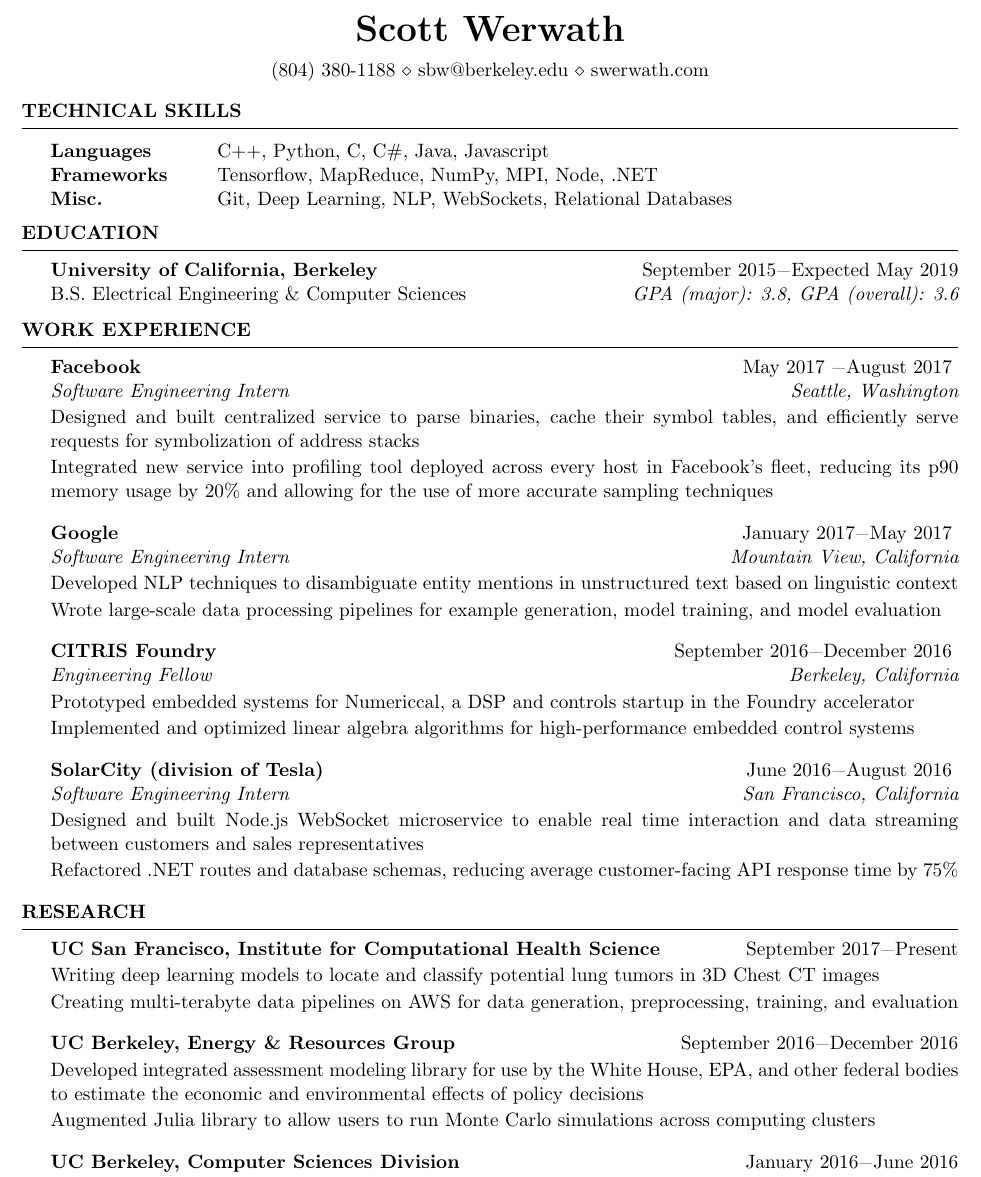
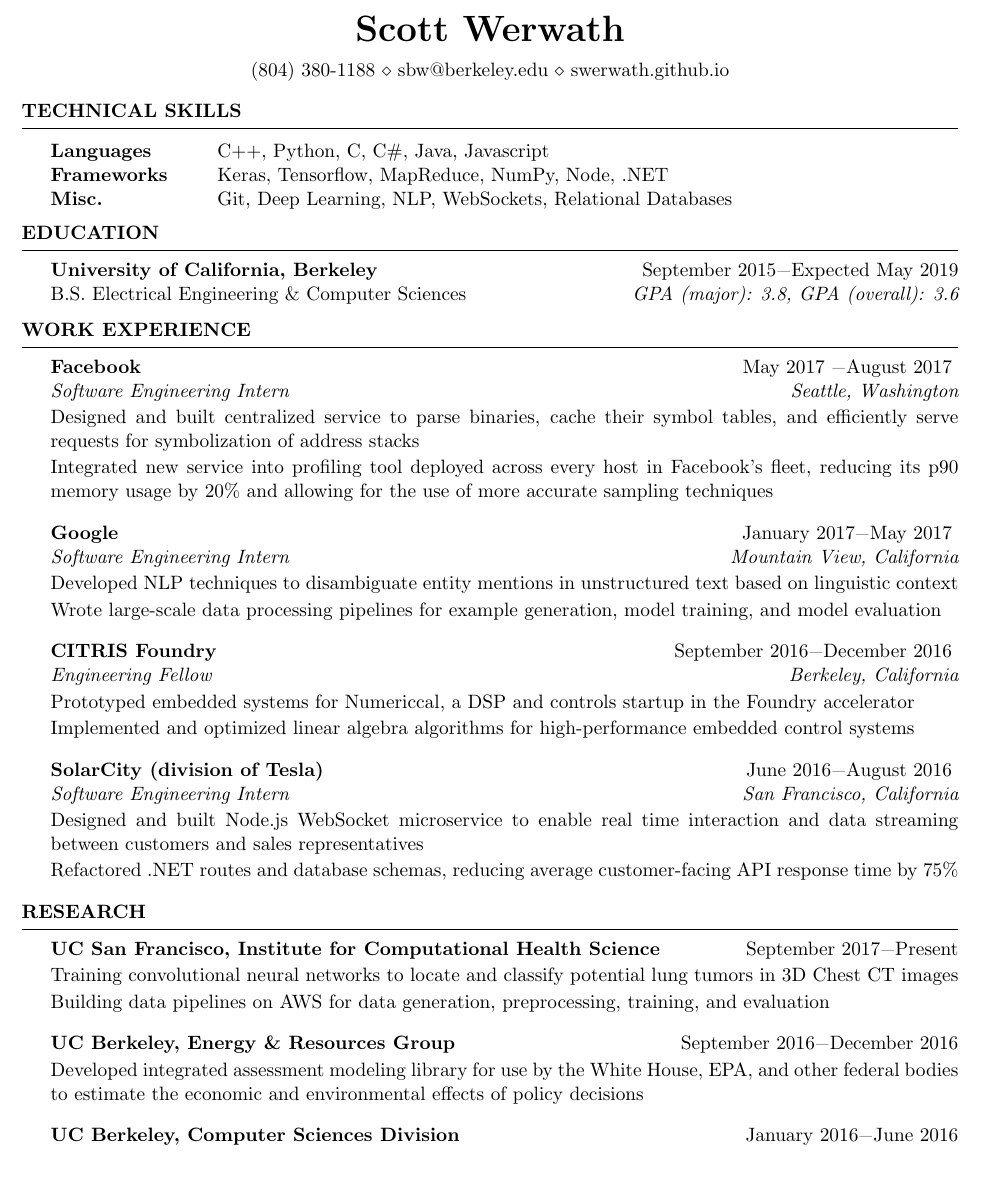
Before and after one commit to swerwath/swerwath.github.io, a LaTeX CV (resume/ScottWerwathResume.tex): part of the page, cut so that both start at the same text. Compiled offline with pdfLaTeX.

Commit message:
Updated website

```diff
--- a/resume/ScottWerwathResume.tex
+++ b/resume/ScottWerwathResume.tex
@@ -26,7 +26,7 @@
 \usepackage{xfrac}
 
 \name{Scott Werwath} % Your name
-\address{(804) 380-1188 \\ sbw@berkeley.edu \\ swerwath.com} % Your phone number an} % Your address
+\address{(804) 380-1188 \\ sbw@berkeley.edu \\ swerwath.github.io} % Your phone number an} % Your address
 
 \begin{document}
 
@@ -37,7 +37,7 @@
 \begin{rSection}{Technical Skills}
 \begin{tabular}{ @{} >{\bfseries}l @{\hspace{6ex}} l }
 Languages & C++, Python, C, C\#, Java, Javascript \\
-Frameworks & Tensorflow, MapReduce, NumPy, MPI, Node, .NET \\
+Frameworks & Keras, Tensorflow, MapReduce, NumPy, Node, .NET \\
 Misc. & Git, Deep Learning, NLP, WebSockets, Relational Databases
 \end{tabular}
 
@@ -79,12 +79,11 @@ B.S. Electrical Engineering \& Computer Sciences \hfill {\em GPA (major): 3.8, G
 
 \begin{rSection}{Research}
 \begin{rSubsection}{UC San Francisco,  Institute for Computational Health Science}{September 2017\textminus Present}{}{}
-\item[] Writing deep learning models to locate and classify potential lung tumors in 3D Chest CT images
-\item[] Creating multi-terabyte data pipelines on AWS for data generation, preprocessing, training, and evaluation
+\item[] Training convolutional neural networks to locate and classify potential lung tumors in 3D Chest CT images
+\item[] Building data pipelines on AWS for data generation, preprocessing, training, and evaluation
 \end{rSubsection}
 \begin{rSubsection}{UC Berkeley, Energy \& Resources Group}{September 2016\textminus December 2016}{}{}
 \item[] Developed integrated assessment modeling library for use by the White House, EPA, and other federal bodies to estimate the economic and environmental effects of policy decisions
-\item[] Augmented Julia library to allow users to run Monte Carlo simulations across computing clusters
 \end{rSubsection}
 \begin{rSubsection}{UC Berkeley, Computer Sciences Division}{January 2016\textminus June 2016}{}{}
 \item[] Developed novel algorithm for solving arbitrary abstract strategy games on distributed systems with MPI
```
Also changed, not shown: resume/ScottWerwathResume.pdf, 2 other files.
